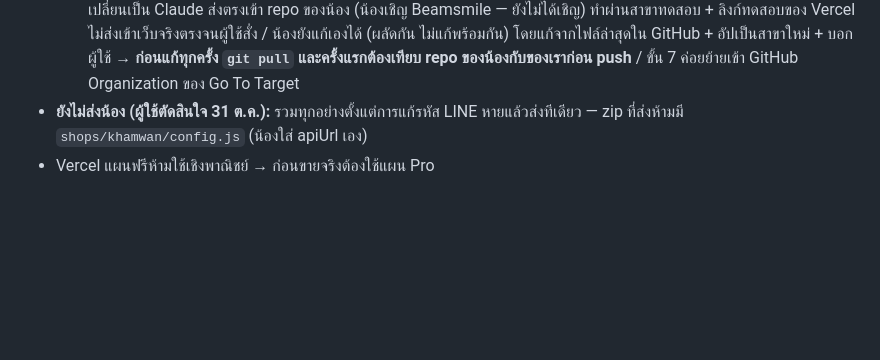
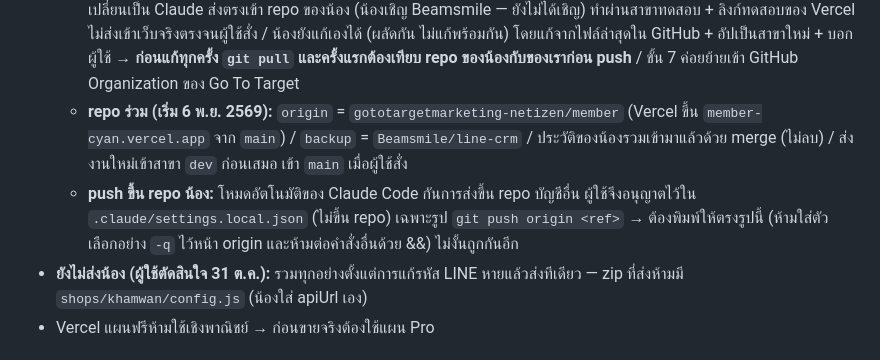
Before and after one commit to gototargetmarketing-netizen/member, a Markdown page: CLAUDE.md, the part around the change. Rendered like a GitHub page; blank space fills up the shorter version.

Commit message:
CLAUDE.md: บันทึกการใช้ repo ร่วมกับน้อง และวิธีส่งขึ้น repo ของน้อง
Co-Authored-By: Claude Opus 5.5 <noreply@anthropic.com>

```diff
--- a/CLAUDE.md
+++ b/CLAUDE.md
@@ -66,6 +66,8 @@
   - **tier (ผู้ใช้ตกลงค่าเริ่มต้น 6 พ.ย. 2569):** ยอดซื้อ 12 เดือนล่าสุด / ขึ้นทันที / คงระดับ 12 เดือนแล้วลดทีละ 1 / ร้านตั้ง 2–5 ระดับ / ตัวคูณแต้มไม่ซ้อนกับแต้มพิเศษ (ใช้ตัวมากสุด) / ของรางวัล-โปร-กติกาใช้ `min_tier_id` = "ตั้งแต่ระดับนี้ขึ้นไป" / ของขวัญวันเกิดได้ชิ้นของระดับสูงสุดที่ถึง
   - ตรวจแบบตาราง: `node tools/test/db-schema-test.js` (PostgreSQL จำลอง PGlite — ติดตั้งครั้งแรก `cd tools/test && npm install`)
   - **การทำงานกับน้อง (ตกลง 6 พ.ย. 2569):** น้องไม่ค่อยรู้โค้ด เดิมอัปไฟล์จาก zip ผ่านหน้าเว็บ GitHub และบางครั้งให้ AI อื่นแก้ → เปลี่ยนเป็น Claude ส่งตรงเข้า repo ของน้อง (น้องเชิญ Beamsmile — ยังไม่ได้เชิญ) ทำผ่านสาขาทดสอบ + ลิงก์ทดสอบของ Vercel ไม่ส่งเข้าเว็บจริงตรงจนผู้ใช้สั่ง / น้องยังแก้เองได้ (ผลัดกัน ไม่แก้พร้อมกัน) โดยแก้จากไฟล์ล่าสุดใน GitHub + อัปเป็นสาขาใหม่ + บอกผู้ใช้ → **ก่อนแก้ทุกครั้ง `git pull` และครั้งแรกต้องเทียบ repo ของน้องกับของเราก่อน push** / ขั้น 7 ค่อยย้ายเข้า GitHub Organization ของ Go To Target
+  - **repo ร่วม (เริ่ม 6 พ.ย. 2569):** `origin` = `gototargetmarketing-netizen/member` (Vercel ขึ้น `member-cyan.vercel.app` จาก `main`) / `backup` = `Beamsmile/line-crm` / ประวัติของน้องรวมเข้ามาแล้วด้วย merge (ไม่ลบ) / ส่งงานใหม่เข้าสาขา `dev` ก่อนเสมอ เข้า `main` เมื่อผู้ใช้สั่ง
+  - **push ขึ้น repo น้อง:** โหมดอัตโนมัติของ Claude Code กันการส่งขึ้น repo บัญชีอื่น ผู้ใช้จึงอนุญาตไว้ใน `.claude/settings.local.json` (ไม่ขึ้น repo) เฉพาะรูป `git push origin <ref>` → ต้องพิมพ์ให้ตรงรูปนี้ (ห้ามใส่ตัวเลือกอย่าง `-q` ไว้หน้า origin และห้ามต่อคำสั่งอื่นด้วย &&) ไม่งั้นถูกกันอีก
 - **ยังไม่ส่งน้อง (ผู้ใช้ตัดสินใจ 31 ต.ค.):** รวมทุกอย่างตั้งแต่การแก้รหัส LINE หายแล้วส่งทีเดียว — zip ที่ส่งห้ามมี `shops/khamwan/config.js` (น้องใส่ apiUrl เอง)
 - Vercel แผนฟรีห้ามใช้เชิงพาณิชย์ → ก่อนขายจริงต้องใช้แผน Pro
 
```
